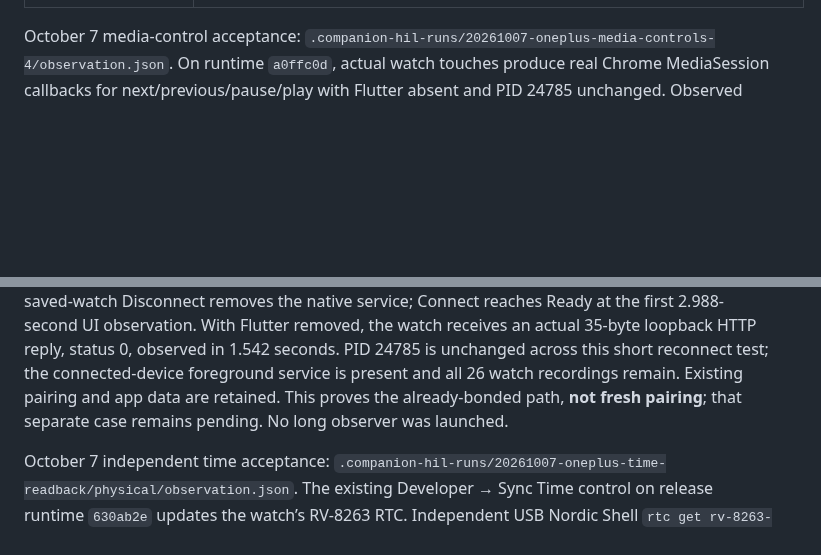
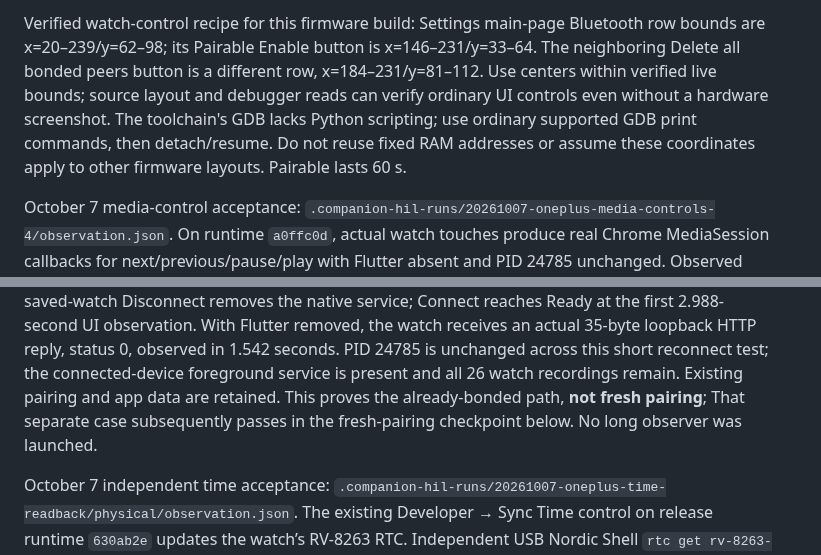
Before and after one commit to ZSWatch/ZSWatch-App, a Markdown page: ANDROID_COMPANION_FINISH_PLAN.md, 2 parts joined by grey strips. GitHub-like rendering; blank space fills up the shorter version.

Commit message:
Validate fresh OnePlus watch pairing through ordinary UI

```diff
--- a/ANDROID_COMPANION_FINISH_PLAN.md
+++ b/ANDROID_COMPANION_FINISH_PLAN.md
@@ -62,3 +82,11 @@ Do not launch or schedule another long observer as a completion step.
+Verified watch-control recipe for this firmware build: Settings main-page
+Bluetooth row bounds are x=20–239/y=62–98; its Pairable Enable button is
+x=146–231/y=33–64. The neighboring Delete all bonded peers button is a different
+row, x=184–231/y=81–112. Use centers within verified live bounds; source layout
+and debugger reads can verify ordinary UI controls even without a hardware
+screenshot. The toolchain's GDB lacks Python scripting; use ordinary supported
+GDB print commands, then detach/resume. Do not reuse fixed RAM addresses or
+assume these coordinates apply to other firmware layouts. Pairable lasts 60 s.
 
 October 7 media-control acceptance:
 `.companion-hil-runs/20261007-oneplus-media-controls-4/observation.json`.
@@ -114,7 +142,7 @@ Disconnect removes the native service; Connect reaches Ready at the first
 unchanged across this short reconnect test; the connected-device foreground
 service is present and all 26 watch recordings remain. Existing pairing and app
 data are retained. This proves the already-bonded path, **not fresh pairing**;
-that separate case remains pending. No long observer was launched.
+That separate case subsequently passes in the fresh-pairing checkpoint below. No long observer was launched.
 
 October 7 independent time acceptance:
 `.companion-hil-runs/20261007-oneplus-time-readback/physical/observation.json`.
```
Also changed, not shown: other parts of ANDROID_COMPANION_FINISH_PLAN.md (+21 -1 lines).
